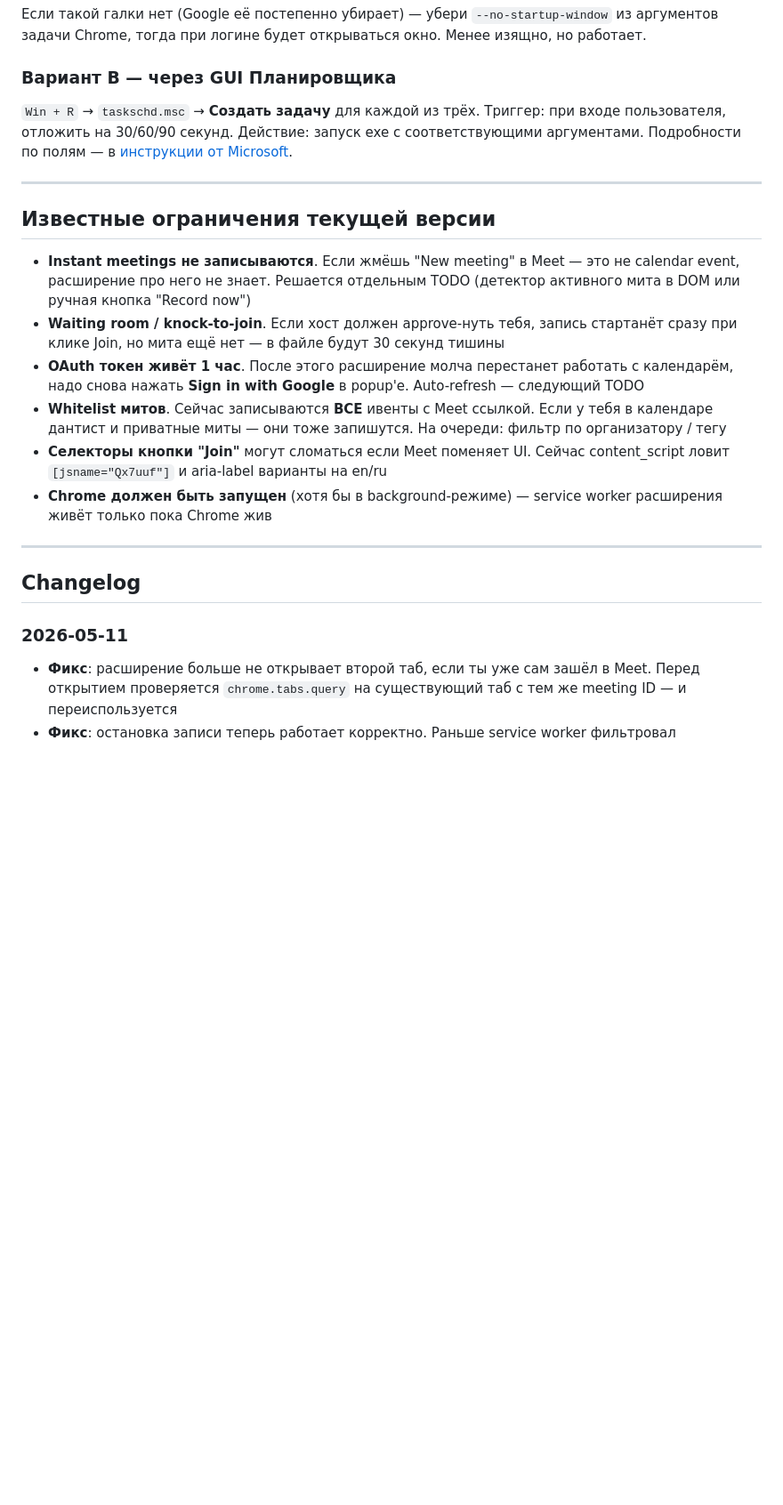
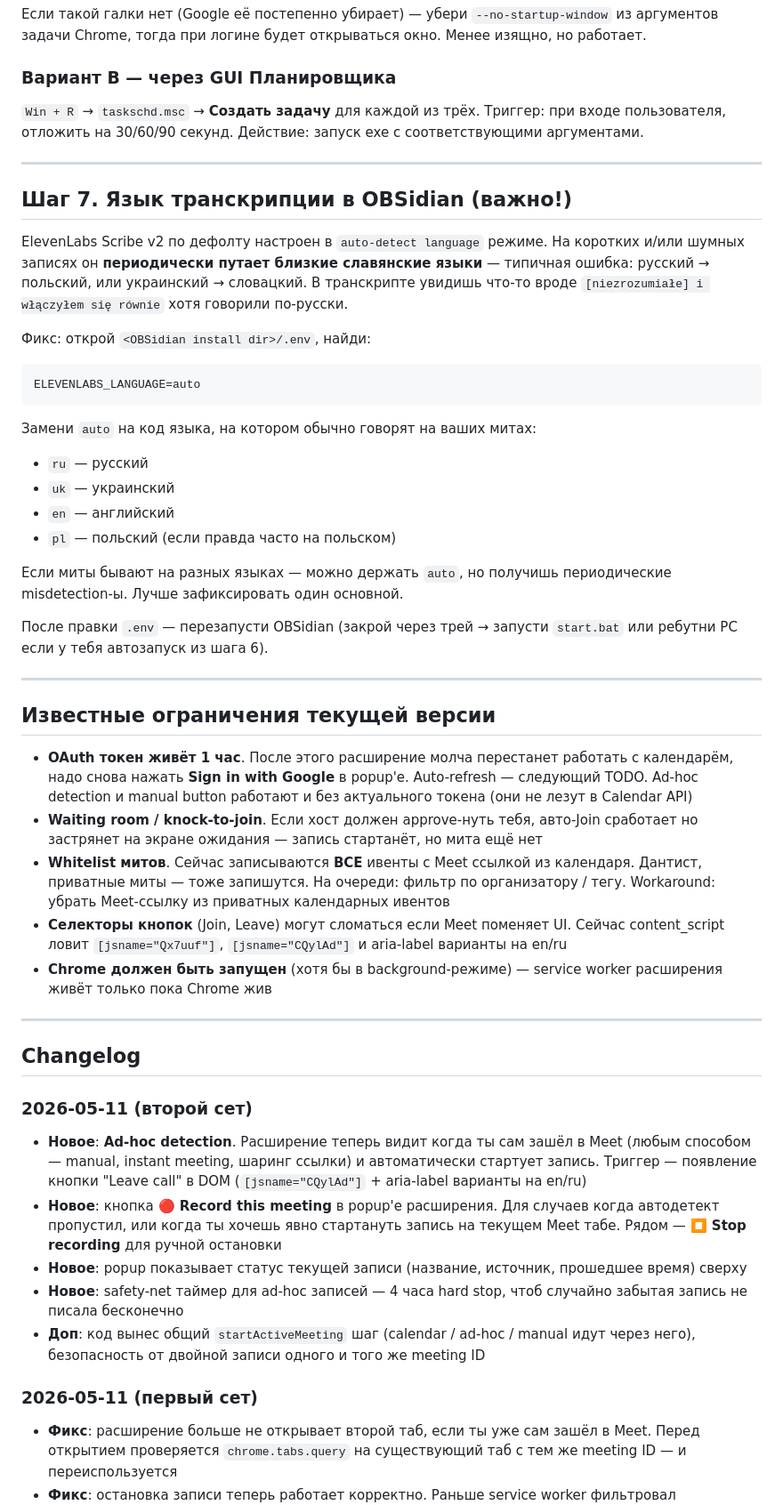
Before and after one commit to Pennyshel/rsg-pf-snapshot, a Markdown page: MEET-RECORDER-SETUP.md, the part around one of its changes. Shown at 89% size. Rendered like a GitHub page; blank space fills up the shorter version.

````diff
--- a/MEET-RECORDER-SETUP.md
+++ b/MEET-RECORDER-SETUP.md
@@ -178,24 +193,54 @@ Get-ScheduledTask | Where-Object { $_.TaskName -in @('OBSidian Autostart','OBS S
 
 ### Вариант B — через GUI Планировщика
 
-`Win + R` → `taskschd.msc` → **Создать задачу** для каждой из трёх. Триггер: при входе пользователя, отложить на 30/60/90 секунд. Действие: запуск exe с соответствующими аргументами. Подробности по полям — в [инструкции от Microsoft](https://learn.microsoft.com/ru-ru/windows/win32/taskschd/task-scheduler-start-page).
+`Win + R` → `taskschd.msc` → **Создать задачу** для каждой из трёх. Триггер: при входе пользователя, отложить на 30/60/90 секунд. Действие: запуск exe с соответствующими аргументами.
+
+---
+
+## Шаг 7. Язык транскрипции в OBSidian (важно!)
+
+ElevenLabs Scribe v2 по дефолту настроен в `auto-detect language` режиме. На коротких и/или шумных записях он **периодически путает близкие славянские языки** — типичная ошибка: русский → польский, или украинский → словацкий. В транскрипте увидишь что-то вроде `[niezrozumiałe] i włączyłem się równie` хотя говорили по-русски.
+
+Фикс: открой `<OBSidian install dir>/.env`, найди:
+
+```
+ELEVENLABS_LANGUAGE=auto
+```
+
+Замени `auto` на код языка, на котором обычно говорят на ваших митах:
+
+- `ru` — русский
+- `uk` — украинский
+- `en` — английский
+- `pl` — польский (если правда часто на польском)
+
+Если миты бывают на разных языках — можно держать `auto`, но получишь периодические misdetection-ы. Лучше зафиксировать один основной.
+
+После правки `.env` — перезапусти OBSidian (закрой через трей → запусти `start.bat` или ребутни PC если у тебя автозапуск из шага 6).
 
 ---
 
 ## Известные ограничения текущей версии
 
-- **Instant meetings не записываются**. Если жмёшь "New meeting" в Meet — это не calendar event, расширение про него не знает. Решается отдельным TODO (детектор активного мита в DOM или ручная кнопка "Record now")
-- **Waiting room / knock-to-join**. Если хост должен approve-нуть тебя, запись стартанёт сразу при клике Join, но мита ещё нет — в файле будут 30 секунд тишины
-- **OAuth токен живёт 1 час**. После этого расширение молча перестанет работать с календарём, надо снова нажать **Sign in with Google** в popup'е. Auto-refresh — следующий TODO
-- **Whitelist митов**. Сейчас записываются **ВСЕ** ивенты с Meet ссылкой. Если у тебя в календаре дантист и приватные миты — они тоже запишутся. На очереди: фильтр по организатору / тегу
-- **Селекторы кнопки "Join"** могут сломаться если Meet поменяет UI. Сейчас content_script ловит `[jsname="Qx7uuf"]` и aria-label варианты на en/ru
+- **OAuth токен живёт 1 час**. После этого расширение молча перестанет работать с календарём, надо снова нажать **Sign in with Google** в popup'е. Auto-refresh — следующий TODO. Ad-hoc detection и manual button работают и без актуального токена (они не лезут в Calendar API)
+- **Waiting room / knock-to-join**. Если хост должен approve-нуть тебя, авто-Join сработает но застрянет на экране ожидания — запись стартанёт, но мита ещё нет
+- **Whitelist митов**. Сейчас записываются **ВСЕ** ивенты с Meet ссылкой из календаря. Дантист, приватные миты — тоже запишутся. На очереди: фильтр по организатору / тегу. Workaround: убрать Meet-ссылку из приватных календарных ивентов
+- **Селекторы кнопок** (Join, Leave) могут сломаться если Meet поменяет UI. Сейчас content_script ловит `[jsname="Qx7uuf"]`, `[jsname="CQylAd"]` и aria-label варианты на en/ru
 - **Chrome должен быть запущен** (хотя бы в background-режиме) — service worker расширения живёт только пока Chrome жив
 
 ---
 
 ## Changelog
 
-### 2026-05-11
+### 2026-05-11 (второй сет)
+
+- **Новое**: **Ad-hoc detection**. Расширение теперь видит когда ты сам зашёл в Meet (любым способом — manual, instant meeting, шаринг ссылки) и автоматически стартует запись. Триггер — появление кнопки "Leave call" в DOM (`[jsname="CQylAd"]` + aria-label варианты на en/ru)
+- **Новое**: кнопка **🔴 Record this meeting** в popup'е расширения. Для случаев когда автодетект пропустил, или когда ты хочешь явно стартануть запись на текущем Meet табе. Рядом — **⏹ Stop recording** для ручной остановки
+- **Новое**: popup показывает статус текущей записи (название, источник, прошедшее время) сверху
+- **Новое**: safety-net таймер для ad-hoc записей — 4 часа hard stop, чтоб случайно забытая запись не писала бесконечно
+- **Доп**: код вынес общий `startActiveMeeting` шаг (calendar / ad-hoc / manual идут через него), безопасность от двойной записи одного и того же meeting ID
+
+### 2026-05-11 (первый сет)
 
 - **Фикс**: расширение больше не открывает второй таб, если ты уже сам зашёл в Meet. Перед открытием проверяется `chrome.tabs.query` на существующий таб с тем же meeting ID — и переиспользуется
 - **Фикс**: остановка записи теперь работает корректно. Раньше service worker фильтровал `meeting_ended` сигнал по `tabId`, и если ты был в своём ручном табе — сигнал игнорировался. Теперь принимается сигнал от **любого** таба с тем же meeting URL
````
Also changed, not shown: other parts of MEET-RECORDER-SETUP.md (+24 -9 lines).
